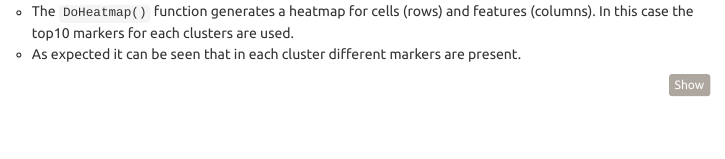
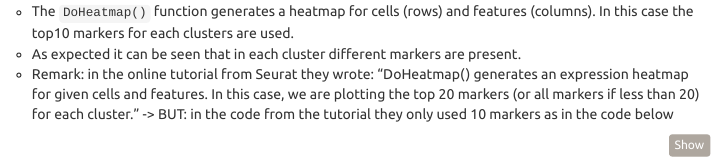
Before and after one commit to davidlilek/fallstudie, an R Markdown document (fallstudie-basecode-tutorial.Rmd): the page in a window 1100 px wide, from 5750 px down. Rendered offline with R 4.5, knitr and Pandoc, with nearby package versions; some code elsewhere in the file could not run offline; menus at the side of the page are left out.

Commit message:
updated discussion

````diff
--- a/fallstudie-basecode-tutorial.Rmd
+++ b/fallstudie-basecode-tutorial.Rmd
@@ -274,6 +274,7 @@ FeaturePlot(pbmc, features = c("MS4A1", "GNLY", "CD3E", "CD14", "FCER1A", "FCGR3
 * DoHeatmap
   + The `DoHeatmap()` function generates a heatmap for cells (rows) and features (columns). In this case the top10 markers for each clusters are used.
   + As expected it can be seen that in each cluster different markers are present.
+  + Remark: in the online tutorial from Seurat they wrote: "DoHeatmap() generates an expression heatmap for given cells and features. In this case, we are plotting the top 20 markers (or all markers if less than 20) for each cluster." -> BUT: in the code from the tutorial they only used 10 markers as in the code below
 
 
 ```{r}
````
